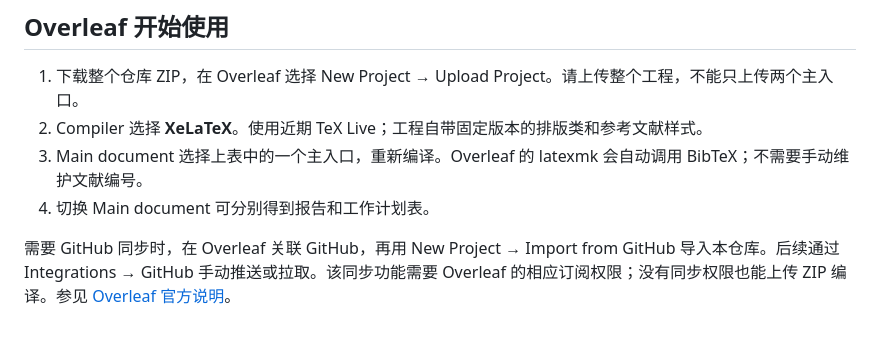
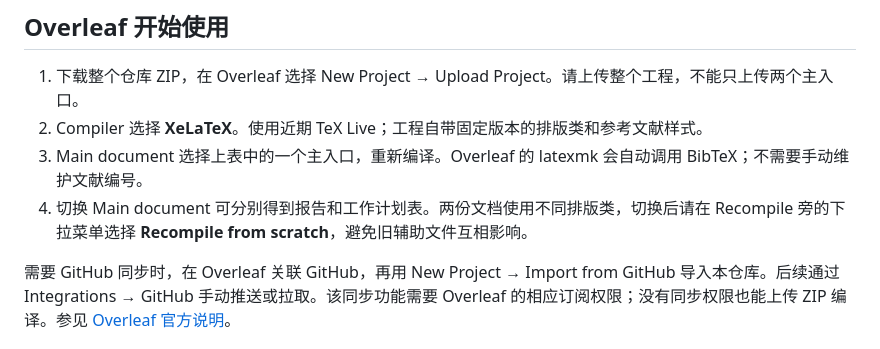
Before and after one commit to ChenlizheMe/Tsinghua-IMDT-LaTeX-Templates, a Markdown page: README.md, the part around the change. GitHub-like rendering.

Commit message:
Document verified Overleaf setup and clean root switching

```diff
--- a/README.md
+++ b/README.md
@@ -16,7 +16,7 @@
 1. 下载整个仓库 ZIP，在 Overleaf 选择 New Project → Upload Project。请上传整个工程，不能只上传两个主入口。
 2. Compiler 选择 **XeLaTeX**。使用近期 TeX Live；工程自带固定版本的排版类和参考文献样式。
 3. Main document 选择上表中的一个主入口，重新编译。Overleaf 的 latexmk 会自动调用 BibTeX；不需要手动维护文献编号。
-4. 切换 Main document 可分别得到报告和工作计划表。
+4. 切换 Main document 可分别得到报告和工作计划表。两份文档使用不同排版类，切换后请在 Recompile 旁的下拉菜单选择 **Recompile from scratch**，避免旧辅助文件互相影响。
 
 需要 GitHub 同步时，在 Overleaf 关联 GitHub，再用 New Project → Import from GitHub 导入本仓库。后续通过 Integrations → GitHub 手动推送或拉取。该同步功能需要 Overleaf 的相应订阅权限；没有同步权限也能上传 ZIP 编译。参见 [Overleaf 官方说明](https://docs.overleaf.com/integrations-and-add-ons/git-integration-and-github-synchronization/github-synchronization)。
 
```
Also changed, not shown: docs/writing-workflow.md (+2 -0 lines).
